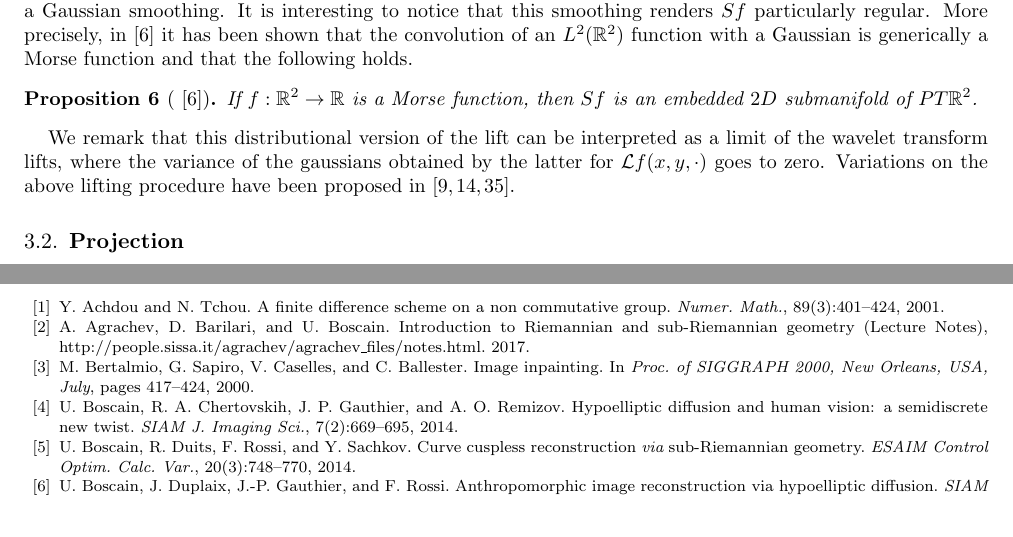
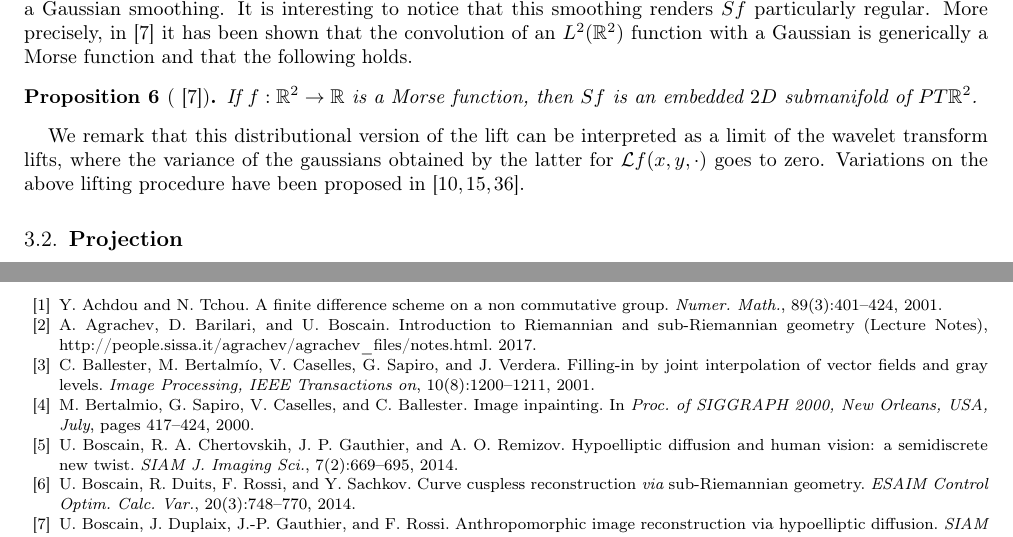
Before and after one commit to dprn/Cortical-inspired-image-reconstruction-via-sub-Riemannian-geometry-and-hypoelliptic-diffusion, a LaTeX document (Cortical-inspired image reconstruction via sub-Riemannian geometry and hypoelliptic diffusion/procs.tex, which reads Cortical-inspired image reconstruction via sub-Riemannian geometry and hypoelliptic diffusion/biblio.bib): two parts of pages 7 and 16 of 17, joined at a grey line, cut so that both start at the same text. Compiled offline with pdfLaTeX.

Commit message:
reference

```diff
--- a/Cortical-inspired image reconstruction via sub-Riemannian geometry and hypoelliptic diffusion/biblio.bib
+++ b/Cortical-inspired image reconstruction via sub-Riemannian geometry and hypoelliptic diffusion/biblio.bib
@@ -1,3 +1,14 @@
+@article{Bertalmio2001,
+author = {Ballester, C and Bertalm{\'{i}}o, Marcelo and Caselles, V and Sapiro, G and Verdera, J},
+journal = {Image Processing, IEEE Transactions on},
+number = {8},
+pages = {1200--1211},
+title = {{Filling-in by joint interpolation of vector fields and gray levels}},
+volume = {10},
+year = {2001}
+}
+
+
 @incollection {mumford,
     AUTHOR = {Mumford, David},
      TITLE = {Elastica and computer vision},
--- a/Cortical-inspired image reconstruction via sub-Riemannian geometry and hypoelliptic diffusion/procs.tex
+++ b/Cortical-inspired image reconstruction via sub-Riemannian geometry and hypoelliptic diffusion/procs.tex
@@ -2,6 +2,8 @@
 
 
 \usepackage{amssymb,amsmath,mathrsfs,amsfonts,graphicx,epsf,color}
+
+\usepackage[T1]{fontenc}
 
 \usepackage{todonotes}
 \usepackage{subcaption}
```
Also changed, not shown: Cortical-inspired image reconstruction via sub-Riemannian geometry and hypoelliptic diffusion/biblio.bib (1 more changed lines).
